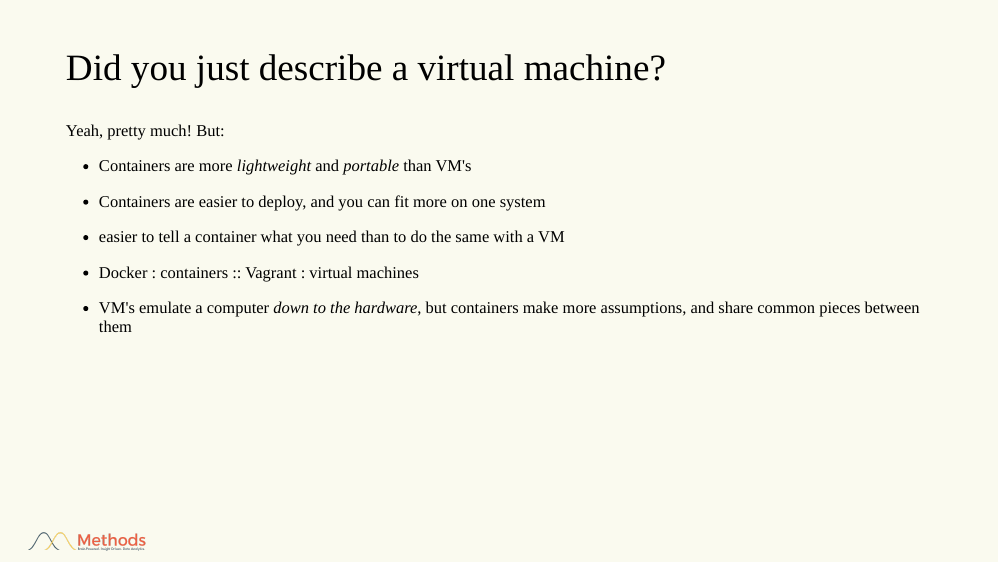
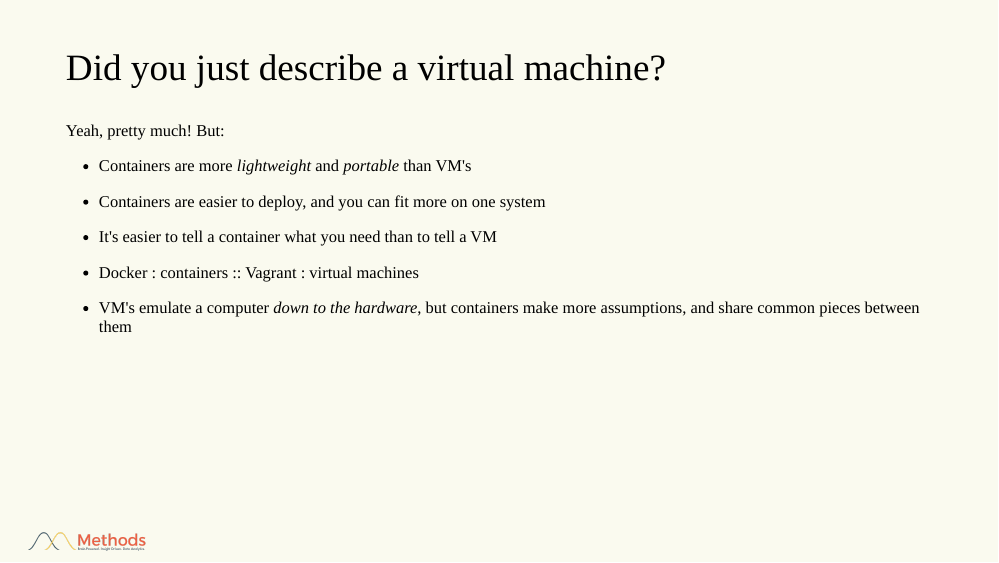
Before and after one commit to ClaytonJY/r-docker-slides, an R Markdown document (slides/slides.Rmd): page 5 of 14. The pictures show the slides in the output file slides/slides.html that the author committed with the source; the slides are laid out offline by our stand-in for remark.js, each with all of its steps uncovered, in fonts that may differ from those the slides ask for, and without slide numbers, shadows or browser add-ons.

Commit message:
Improve formatting of one line

```diff
--- a/slides/slides.Rmd
+++ b/slides/slides.Rmd
@@ -157,7 +157,7 @@ Yeah, pretty much! But:
 
 --
 
-- easier to tell a container what you need than to do the same with a VM
+- It's easier to tell a container what you need than to tell a VM
 
 --
 
```
Also changed, not shown: slides/slides.html.
